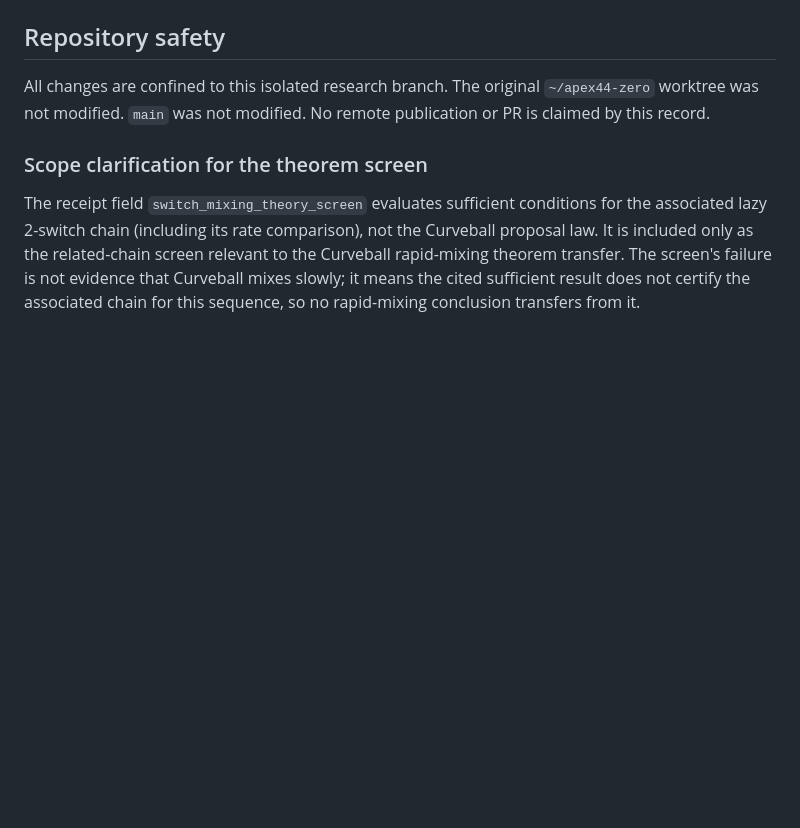
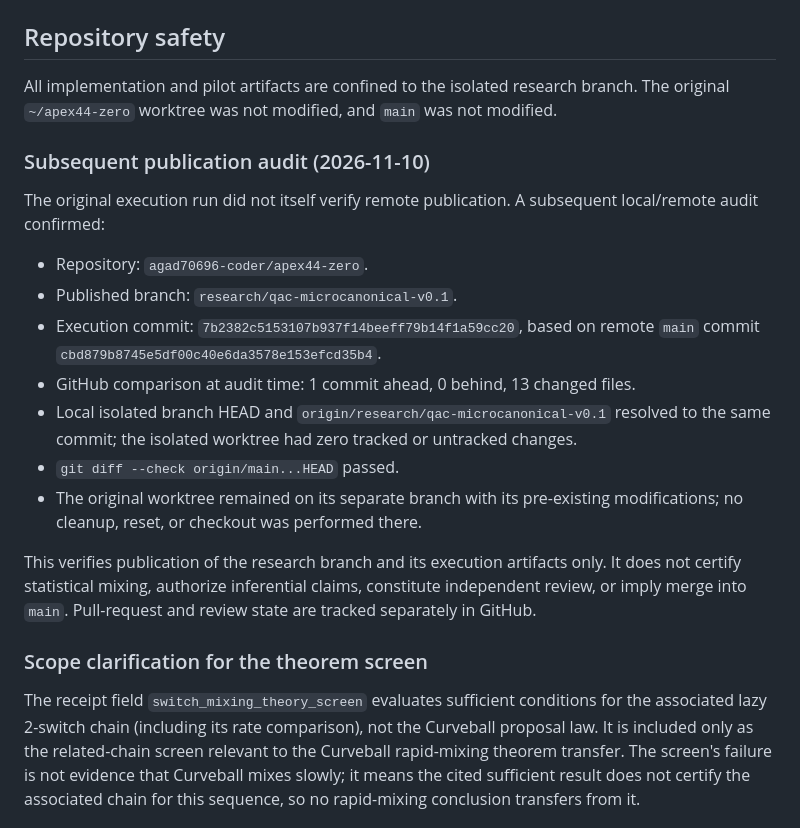
Before and after one commit to agad70696-coder/apex44-zero, a Markdown page: docs/microcanonical/QAC_MICROCANONICAL_EXECUTION_2026-11-10.md, the part around the change. Drawn GitHub-style; blank space fills up the shorter version.

Commit message:
docs: reconcile QAC execution record with verified publication

```diff
--- a/docs/microcanonical/QAC_MICROCANONICAL_EXECUTION_2026-11-10.md
+++ b/docs/microcanonical/QAC_MICROCANONICAL_EXECUTION_2026-11-10.md
@@ -53,7 +53,21 @@ The extended run strengthens the diagnostic evidence that finite-run convergence
 
 ## Repository safety
 
-All changes are confined to this isolated research branch. The original `~/apex44-zero` worktree was not modified. `main` was not modified. No remote publication or PR is claimed by this record.
+All implementation and pilot artifacts are confined to the isolated research branch. The original `~/apex44-zero` worktree was not modified, and `main` was not modified.
+
+### Subsequent publication audit (2026-11-10)
+
+The original execution run did not itself verify remote publication. A subsequent local/remote audit confirmed:
+
+- Repository: `agad70696-coder/apex44-zero`.
+- Published branch: `research/qac-microcanonical-v0.1`.
+- Execution commit: `7b2382c5153107b937f14beeff79b14f1a59cc20`, based on remote `main` commit `cbd879b8745e5df00c40e6da3578e153efcd35b4`.
+- GitHub comparison at audit time: 1 commit ahead, 0 behind, 13 changed files.
+- Local isolated branch HEAD and `origin/research/qac-microcanonical-v0.1` resolved to the same commit; the isolated worktree had zero tracked or untracked changes.
+- `git diff --check origin/main...HEAD` passed.
+- The original worktree remained on its separate branch with its pre-existing modifications; no cleanup, reset, or checkout was performed there.
+
+This verifies publication of the research branch and its execution artifacts only. It does not certify statistical mixing, authorize inferential claims, constitute independent review, or imply merge into `main`. Pull-request and review state are tracked separately in GitHub.
 
 ### Scope clarification for the theorem screen
 
```
